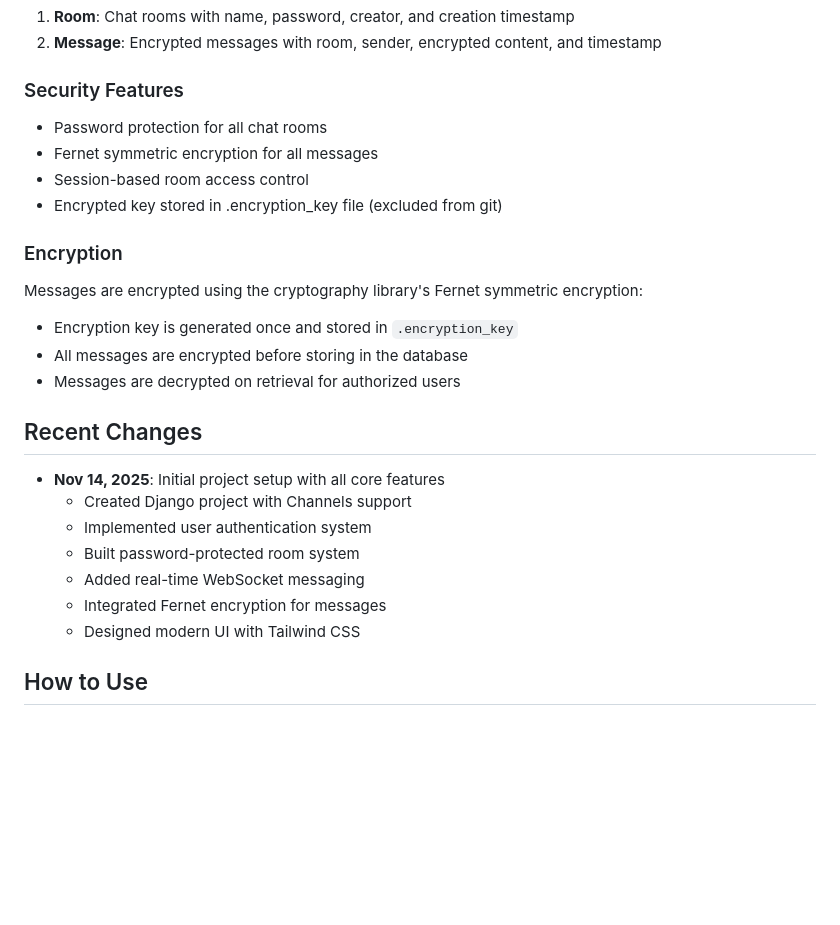
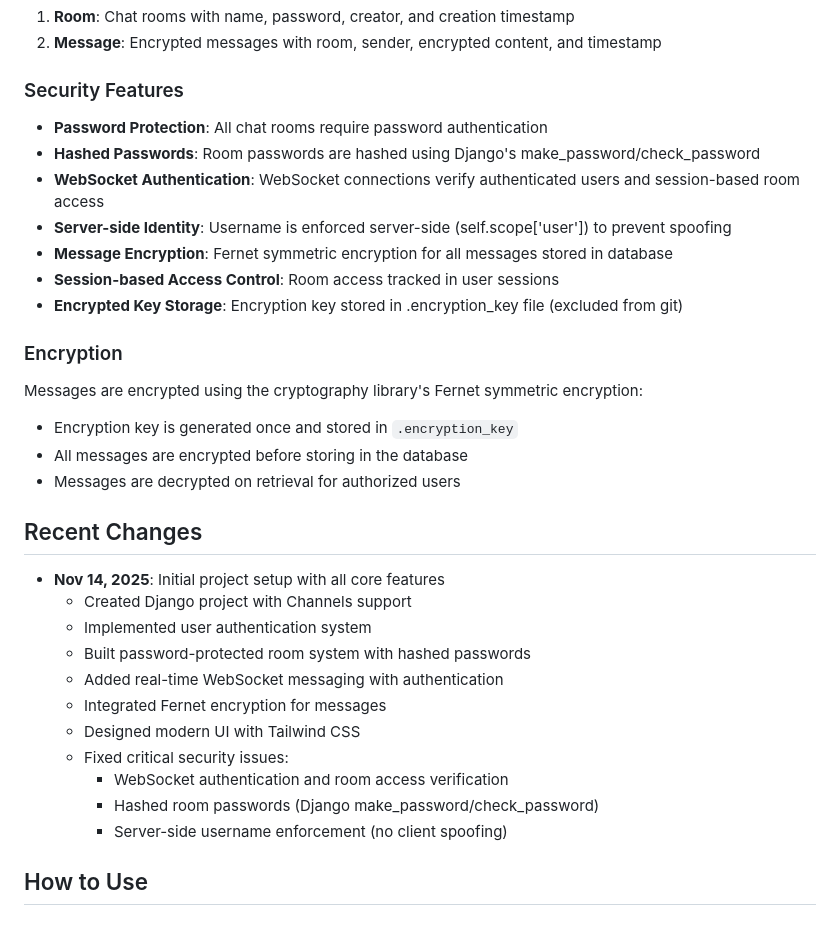
Before and after one commit to Itsshaik/roomchat, a Markdown page: replit.md, the part around the change. Drawn GitHub-style; blank space fills up the shorter version.

Commit message:
Enhance room security with password hashing and WebSocket authentication
Refactor room security to include hashed passwords, WebSocket authentication for room access, and server-side username enforcement.

Replit-Commit-Author: Agent
Replit-Commit-Session-Id: feaf5e2c-af2f-4316-a741-43336c0bcf8f
Replit-Commit-Checkpoint-Type: full_checkpoint
Replit-Commit-Event-Id: 98354d9c-60a3-4e99-b16b-873606af806f
Replit-Commit-Screenshot-Url: https://storage.googleapis.com/screenshot-production-us-central1/fa6e6b9e-47ed-4737-af22-7608031c61b5/feaf5e2c-af2f-4316-a741-43336c0bcf8f/nbQPnml

```diff
--- a/replit.md
+++ b/replit.md
@@ -57,10 +57,13 @@ secureChat/
 2. **Message**: Encrypted messages with room, sender, encrypted content, and timestamp
 
 ### Security Features
-- Password protection for all chat rooms
-- Fernet symmetric encryption for all messages
-- Session-based room access control
-- Encrypted key stored in .encryption_key file (excluded from git)
+- **Password Protection**: All chat rooms require password authentication
+- **Hashed Passwords**: Room passwords are hashed using Django's make_password/check_password
+- **WebSocket Authentication**: WebSocket connections verify authenticated users and session-based room access
+- **Server-side Identity**: Username is enforced server-side (self.scope['user']) to prevent spoofing
+- **Message Encryption**: Fernet symmetric encryption for all messages stored in database
+- **Session-based Access Control**: Room access tracked in user sessions
+- **Encrypted Key Storage**: Encryption key stored in .encryption_key file (excluded from git)
 
 ### Encryption
 Messages are encrypted using the cryptography library's Fernet symmetric encryption:
@@ -72,10 +75,14 @@ Messages are encrypted using the cryptography library's Fernet symmetric encrypt
 - **Nov 14, 2025**: Initial project setup with all core features
   - Created Django project with Channels support
   - Implemented user authentication system
-  - Built password-protected room system
-  - Added real-time WebSocket messaging
+  - Built password-protected room system with hashed passwords
+  - Added real-time WebSocket messaging with authentication
   - Integrated Fernet encryption for messages
   - Designed modern UI with Tailwind CSS
+  - Fixed critical security issues:
+    * WebSocket authentication and room access verification
+    * Hashed room passwords (Django make_password/check_password)
+    * Server-side username enforcement (no client spoofing)
 
 ## How to Use
 
```
